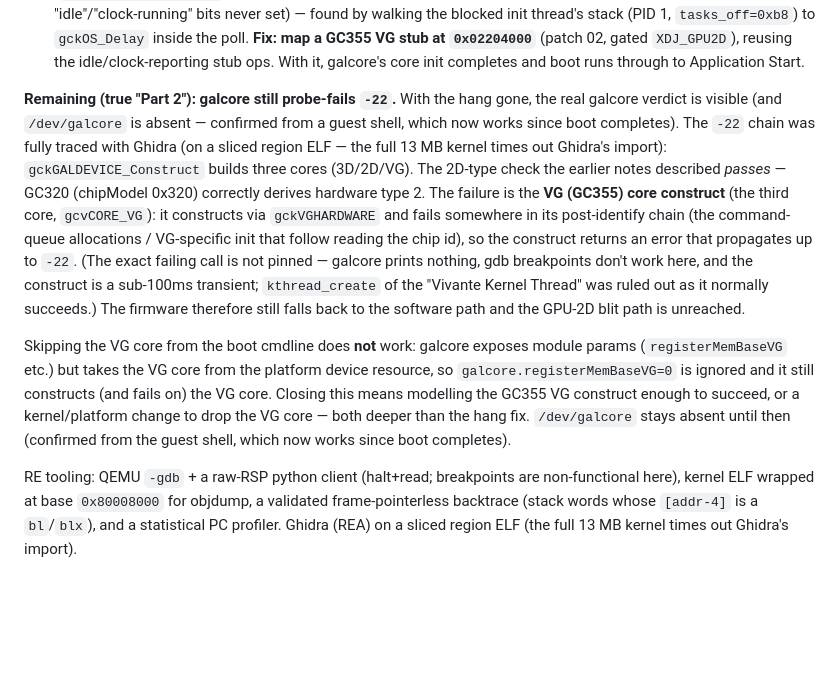
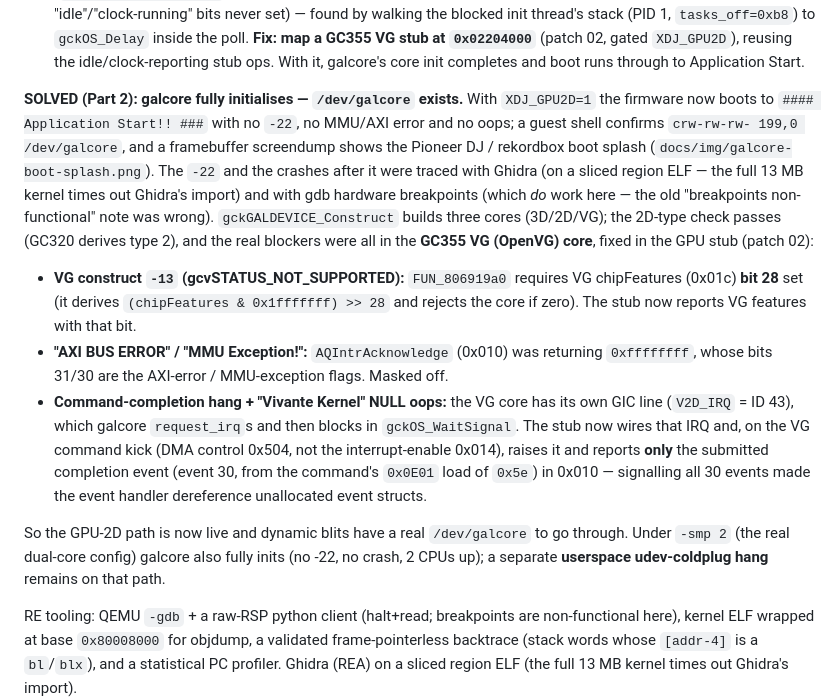
Before and after one commit to thomas-alrek/xdj-rx-tools, a Markdown page: docs/emulator-status.md, the part around the change. Rendered like a GitHub page; blank space fills up the shorter version.

Commit message:
feat(gpu2d): galcore fully initializes — /dev/galcore exists, UI renders
The GPU-2D bring-up is complete. With XDJ_GPU2D=1 the firmware boots to
Application Start with no -22, no MMU/AXI error and no oops; the guest shell
shows "crw-rw-rw- 199,0 /dev/galcore" and a framebuffer screendump shows the
Pioneer DJ / rekordbox boot splash (docs/img/galcore-boot-splash.png). The
GPU-2D blit path dynamic rendering (panel feedback, USB browsing) now has a real
galcore device to go through.

Everything after the earlier -22 was the GC355 VG (OpenVG) core, pinned with
gdb hardware breakpoints (which do work here) + Ghidra on the sliced kernel, and
fixed in the GPU stub:

- VG construct -13 (gcvSTATUS_NOT_SUPPORTED): FUN_806919a0 requires VG
  chipFeatures (0x01c) bit 28 set (derives (chipFeatures & 0x1fffffff) >> 28 and
  rejects the core if zero). Added a per-core features field; VG reports it.
- "AXI BUS ERROR" / "MMU Exception!": AQIntrAcknowledge (0x010) returned
  0xffffffff whose bits 31/30 are the AXI-error / MMU-exception flags. Masked off.
- Command-completion hang + "Vivante Kernel" NULL oops: the VG core has its own
  GIC line (V2D_IRQ = ID 43) that galcore request_irq's and blocks on in
  gckOS_WaitSignal. Wire it, and on the VG command kick (DMA control 0x504, not
  the interrupt-enable 0x014) raise it and report ONLY the submitted completion
  event (event 30, from the command's 0x0E01 load of 0x5e) statefully in 0x010 --
  signalling all events made the event handler oops on unallocated event structs.

Under -smp 2 galcore also fully inits (no -22, no crash, 2 CPUs up); a separate
userspace udev-coldplug hang remains on the dual-core path. All still gated behind
XDJ_GPU2D; default path unchanged.

Co-Authored-By: Claude Opus 4.8 <noreply@anthropic.com>

```diff
--- a/docs/emulator-status.md
+++ b/docs/emulator-status.md
@@ -53,28 +53,32 @@ with the flag set. Three nested blockers were found and cleared:
    reusing the idle/clock-reporting stub ops. With it, galcore's core init completes and
    boot runs through to Application Start.
 
-**Remaining (true "Part 2"): galcore still probe-fails `-22`.** With the hang gone, the
-real galcore verdict is visible (and `/dev/galcore` is absent — confirmed from a guest
-shell, which now works since boot completes). The `-22` chain was fully traced with
-Ghidra (on a sliced region ELF — the full 13 MB kernel times out Ghidra's import):
-`gckGALDEVICE_Construct` builds three cores (3D/2D/VG). The 2D-type check the earlier
-notes described *passes* — GC320 (chipModel 0x320) correctly derives hardware type 2.
-The failure is the **VG (GC355) core construct** (the third core, `gcvCORE_VG`): it
-constructs via `gckVGHARDWARE` and fails somewhere in its post-identify chain (the
-command-queue allocations / VG-specific init that follow reading the chip id), so the
-construct returns an error that propagates up to `-22`. (The exact failing call is not
-pinned — galcore prints nothing, gdb breakpoints don't work here, and the construct is a
-sub-100ms transient; `kthread_create` of the "Vivante Kernel Thread" was ruled out as it
-normally succeeds.) The firmware therefore still falls back to the software path and the
-GPU-2D blit path is unreached.
+**SOLVED (Part 2): galcore fully initialises — `/dev/galcore` exists.** With
+`XDJ_GPU2D=1` the firmware now boots to `#### Application Start!! ###` with no `-22`,
+no MMU/AXI error and no oops; a guest shell confirms `crw-rw-rw- 199,0 /dev/galcore`,
+and a framebuffer screendump shows the Pioneer DJ / rekordbox boot splash
+(`docs/img/galcore-boot-splash.png`). The `-22` and the crashes after it were traced
+with Ghidra (on a sliced region ELF — the full 13 MB kernel times out Ghidra's import)
+and with gdb hardware breakpoints (which *do* work here — the old "breakpoints
+non-functional" note was wrong). `gckGALDEVICE_Construct` builds three cores (3D/2D/VG);
+the 2D-type check passes (GC320 derives type 2), and the real blockers were all in the
+**GC355 VG (OpenVG) core**, fixed in the GPU stub (patch 02):
+- **VG construct `-13` (gcvSTATUS_NOT_SUPPORTED):** `FUN_806919a0` requires VG
+  chipFeatures (0x01c) **bit 28** set (it derives `(chipFeatures & 0x1fffffff) >> 28`
+  and rejects the core if zero). The stub now reports VG features with that bit.
+- **"AXI BUS ERROR" / "MMU Exception!":** `AQIntrAcknowledge` (0x010) was returning
+  `0xffffffff`, whose bits 31/30 are the AXI-error / MMU-exception flags. Masked off.
+- **Command-completion hang + "Vivante Kernel" NULL oops:** the VG core has its own GIC
+  line (`V2D_IRQ` = ID 43), which galcore `request_irq`s and then blocks in
+  `gckOS_WaitSignal`. The stub now wires that IRQ and, on the VG command kick (DMA
+  control 0x504, not the interrupt-enable 0x014), raises it and reports **only** the
+  submitted completion event (event 30, from the command's `0x0E01` load of `0x5e`) in
+  0x010 — signalling all 30 events made the event handler dereference unallocated event
+  structs.
 
-Skipping the VG core from the boot cmdline does **not** work: galcore exposes module
-params (`registerMemBaseVG` etc.) but takes the VG core from the platform device
-resource, so `galcore.registerMemBaseVG=0` is ignored and it still constructs (and
-fails on) the VG core. Closing this means modelling the GC355 VG construct enough to
-succeed, or a kernel/platform change to drop the VG core — both deeper than the hang
-fix. `/dev/galcore` stays absent until then (confirmed from the guest shell, which now
-works since boot completes).
+So the GPU-2D path is now live and dynamic blits have a real `/dev/galcore` to go
+through. Under `-smp 2` (the real dual-core config) galcore also fully inits (no -22, no
+crash, 2 CPUs up); a separate **userspace udev-coldplug hang** remains on that path.
 
 RE tooling: QEMU `-gdb` + a raw-RSP python client (halt+read; breakpoints are
 non-functional here), kernel ELF wrapped at base `0x80008000` for objdump, a validated
```
Also changed, not shown: docs/img/galcore-boot-splash.png (added), 1 other file.
